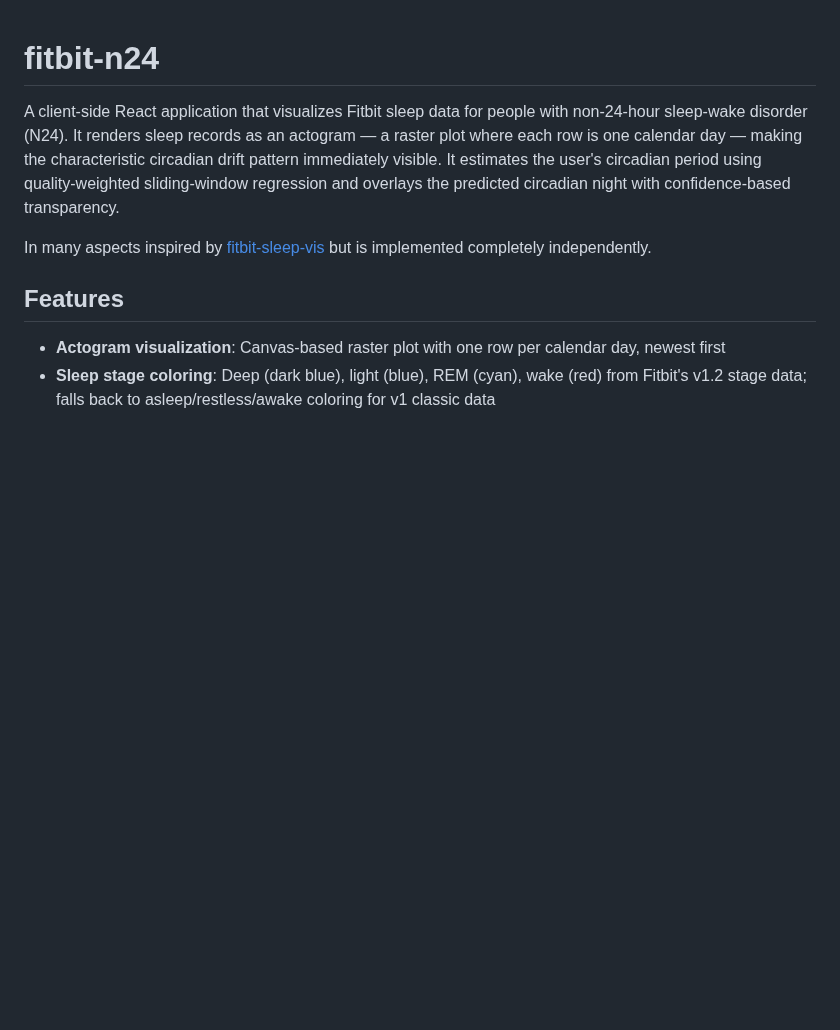
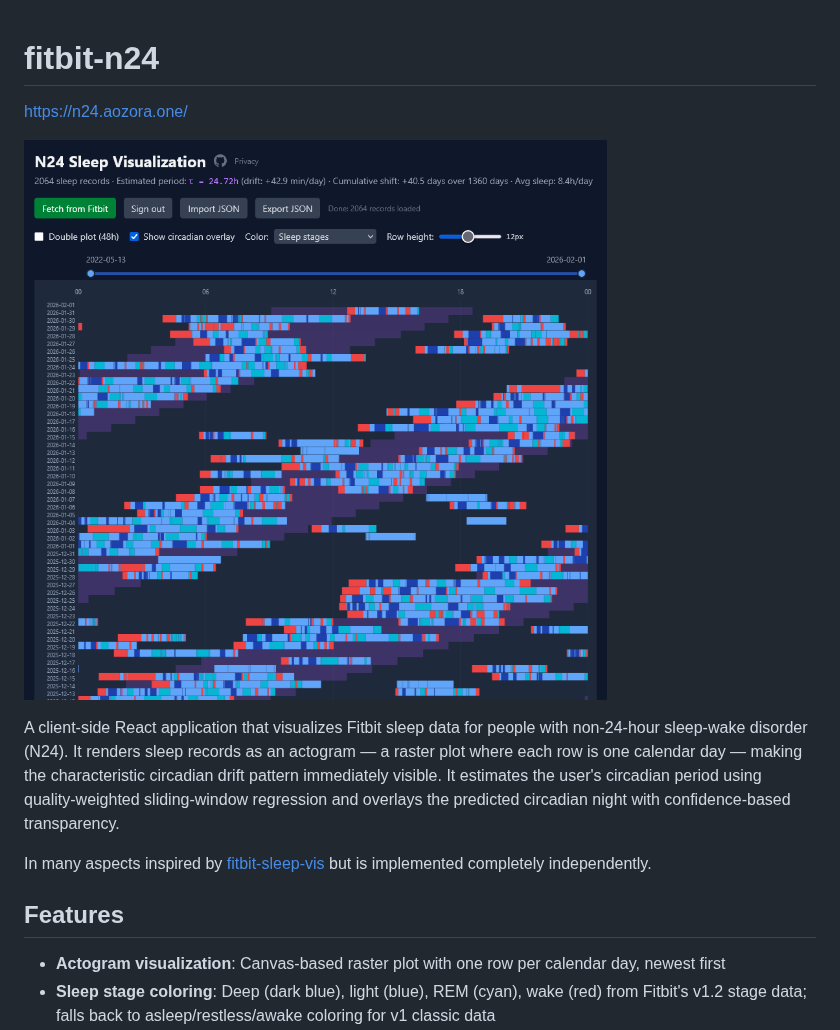
Before and after one commit to Aozora7/fitbit-n24, a Markdown page: README.md, the part around the change. Rendered like a GitHub page; pictures changed too: images/screenshot_2026_01_31.png (added); blank space fills up the shorter version.

```diff
--- a/README.md
+++ b/README.md
@@ -1,4 +1,8 @@
 # fitbit-n24
+
+https://n24.aozora.one/
+
+![screenshot_2026_01_31](https://github.com/Aozora7/fitbit-n24/raw/master/images/screenshot_2026_01_31.png)
 
 A client-side React application that visualizes Fitbit sleep data for people with non-24-hour sleep-wake disorder (N24). It renders sleep records as an actogram — a raster plot where each row is one calendar day — making the characteristic circadian drift pattern immediately visible. It estimates the user's circadian period using quality-weighted sliding-window regression and overlays the predicted circadian night with confidence-based transparency.
 
```
